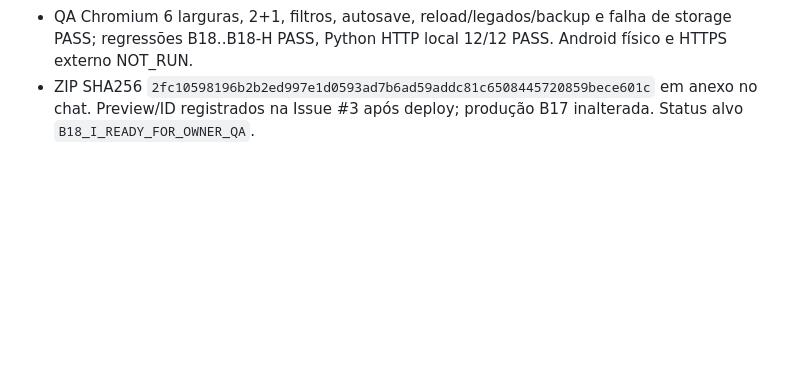
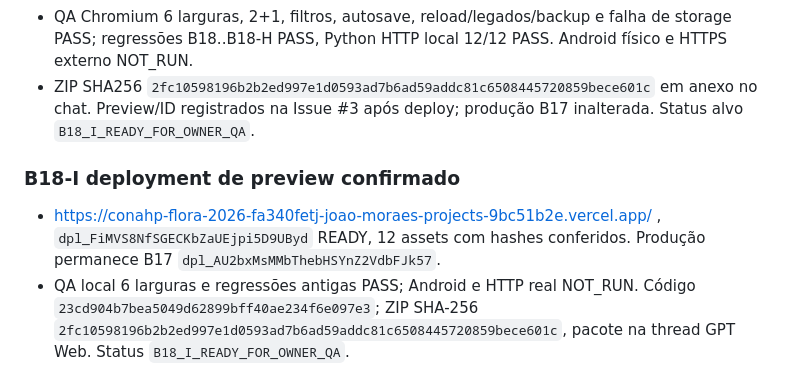
Before and after one commit to jofmoraes/conahp-agenda-2026, a Markdown page: docs/DELIVERY.md, the part around the change. Drawn GitHub-style; blank space fills up the shorter version.

Commit message:
docs(B18-I): record deployment and immutable rollback

```diff
--- a/docs/DELIVERY.md
+++ b/docs/DELIVERY.md
@@ -97,3 +97,8 @@ Para cada Issue exigir: SHA, mudanças implementadas, testes executados e result
 - Base B18-H `a5534cc225e832e06c91bc92c125abac7cc5745a`; Minha agenda soma e mostra ambos os dias (2+1), oculta filtros da Programação e mantém escala 08-19 por dia. Autosave de interesse/attending no modal e Lista, Sem prioridade/textos apenas no botão Salvar; Gap nos serviços da Lista, Não analisado na Lista.
 - QA Chromium 6 larguras, 2+1, filtros, autosave, reload/legados/backup e falha de storage PASS; regressões B18..B18-H PASS, Python HTTP local 12/12 PASS. Android físico e HTTPS externo NOT_RUN.
 - ZIP SHA256 `2fc10598196b2b2ed997e1d0593ad7b6ad59addc81c6508445720859bece601c` em anexo no chat. Preview/ID registrados na Issue #3 após deploy; produção B17 inalterada. Status alvo `B18_I_READY_FOR_OWNER_QA`.
+
+
+### B18-I deployment de preview confirmado
+- https://conahp-flora-2026-fa340fetj-joao-moraes-projects-9bc51b2e.vercel.app/ , `dpl_FiMVS8NfSGECKbZaUEjpi5D9UByd` READY, 12 assets com hashes conferidos. Produção permanece B17 `dpl_AU2bxMsMMbThebHSYnZ2VdbFJk57`.
+- QA local 6 larguras e regressões antigas PASS; Android e HTTP real NOT_RUN. Código `23cd904b7bea5049d62899bff40ae234f6e097e3`; ZIP SHA-256 `2fc10598196b2b2ed997e1d0593ad7b6ad59addc81c6508445720859bece601c`, pacote na thread GPT Web. Status `B18_I_READY_FOR_OWNER_QA`.
```
